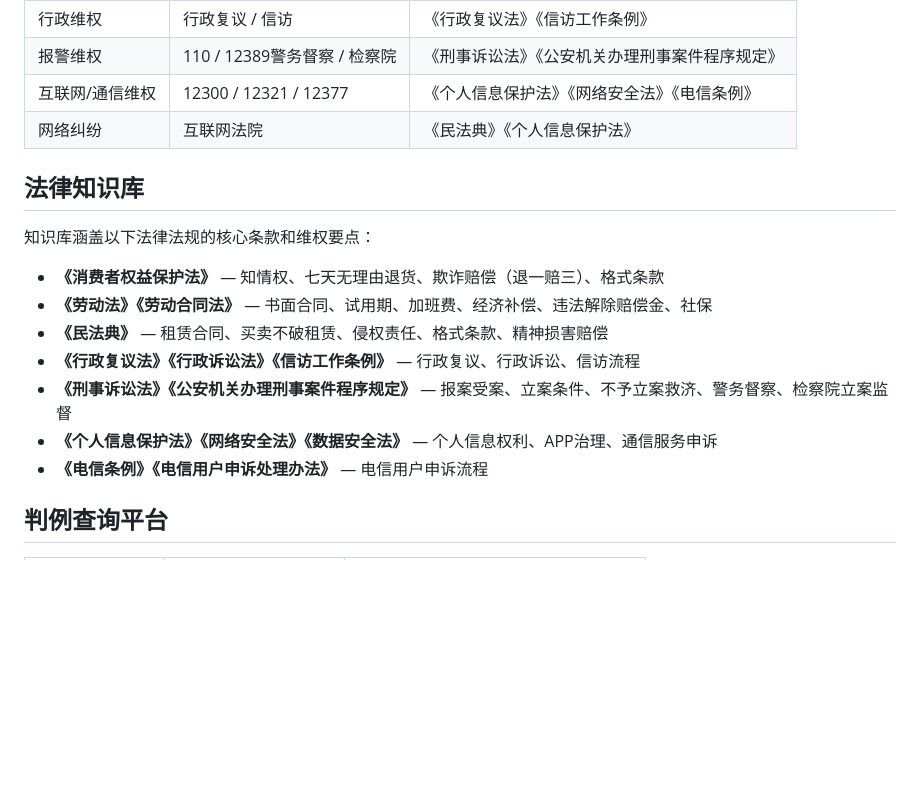
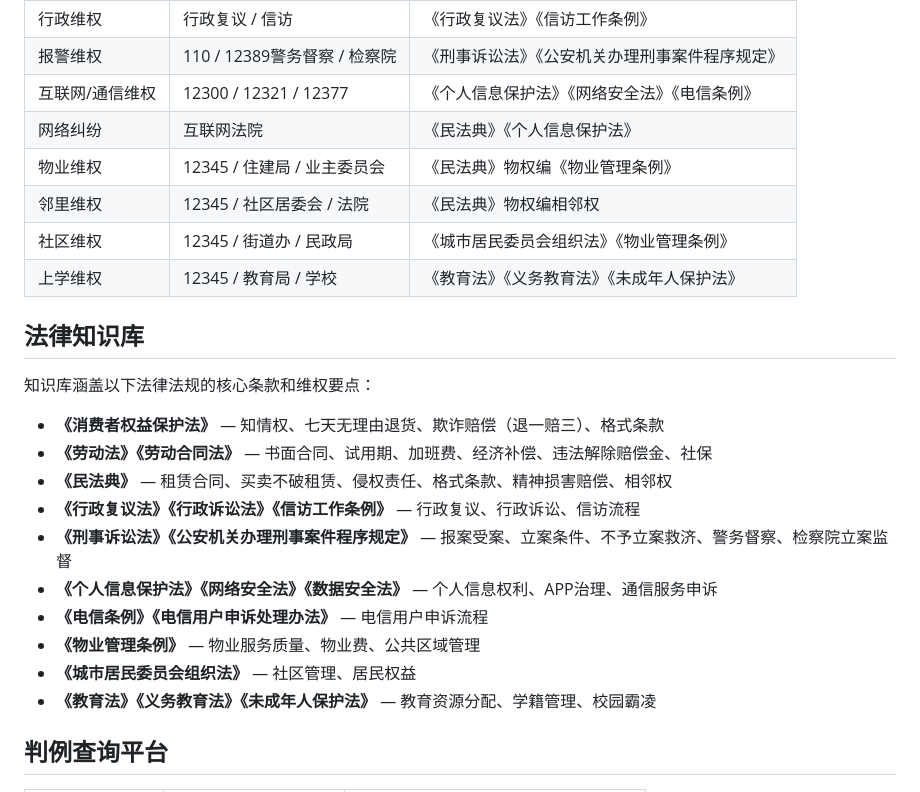
Before and after one commit to KingDevatil/LegalAid-skill, a Markdown page: README.md, the part around the change. GitHub-like rendering; blank space fills up the shorter version.

```diff
--- a/README.md
+++ b/README.md
@@ -71,6 +71,10 @@ rights-protection/
 | 报警维权 | 110 / 12389警务督察 / 检察院 | 《刑事诉讼法》《公安机关办理刑事案件程序规定》 |
 | 互联网/通信维权 | 12300 / 12321 / 12377 | 《个人信息保护法》《网络安全法》《电信条例》 |
 | 网络纠纷 | 互联网法院 | 《民法典》《个人信息保护法》 |
+| 物业维权 | 12345 / 住建局 / 业主委员会 | 《民法典》物权编《物业管理条例》 |
+| 邻里维权 | 12345 / 社区居委会 / 法院 | 《民法典》物权编相邻权 |
+| 社区维权 | 12345 / 街道办 / 民政局 | 《城市居民委员会组织法》《物业管理条例》 |
+| 上学维权 | 12345 / 教育局 / 学校 | 《教育法》《义务教育法》《未成年人保护法》 |
 
 ## 法律知识库
 
@@ -78,11 +82,14 @@ rights-protection/
 
 - **《消费者权益保护法》** — 知情权、七天无理由退货、欺诈赔偿（退一赔三）、格式条款
 - **《劳动法》《劳动合同法》** — 书面合同、试用期、加班费、经济补偿、违法解除赔偿金、社保
-- **《民法典》** — 租赁合同、买卖不破租赁、侵权责任、格式条款、精神损害赔偿
+- **《民法典》** — 租赁合同、买卖不破租赁、侵权责任、格式条款、精神损害赔偿、相邻权
 - **《行政复议法》《行政诉讼法》《信访工作条例》** — 行政复议、行政诉讼、信访流程
 - **《刑事诉讼法》《公安机关办理刑事案件程序规定》** — 报案受案、立案条件、不予立案救济、警务督察、检察院立案监督
 - **《个人信息保护法》《网络安全法》《数据安全法》** — 个人信息权利、APP治理、通信服务申诉
 - **《电信条例》《电信用户申诉处理办法》** — 电信用户申诉流程
+- **《物业管理条例》** — 物业服务质量、物业费、公共区域管理
+- **《城市居民委员会组织法》** — 社区管理、居民权益
+- **《教育法》《义务教育法》《未成年人保护法》** — 教育资源分配、学籍管理、校园霸凌
 
 ## 判例查询平台
 
```
Also changed, not shown: skill.md (+9 -2 lines).
